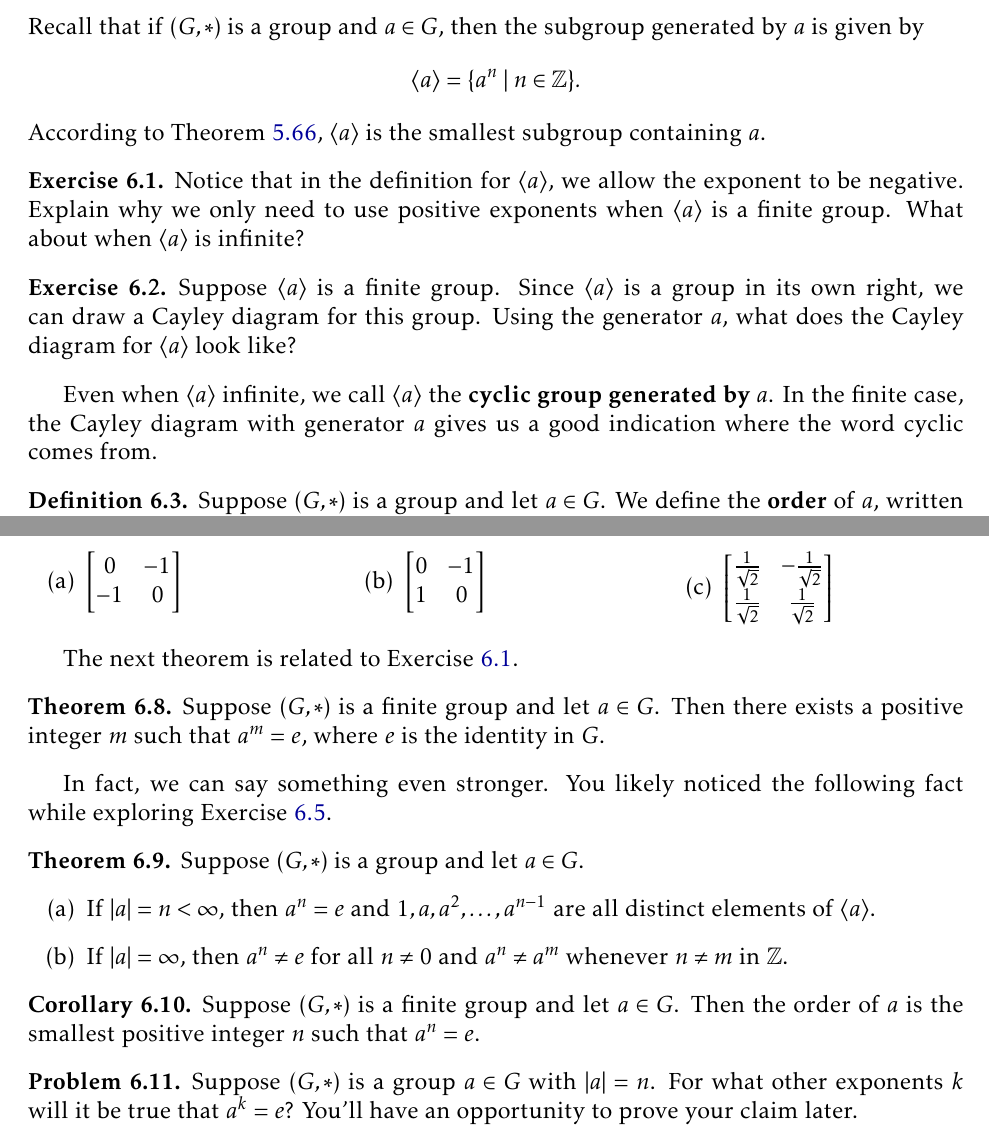
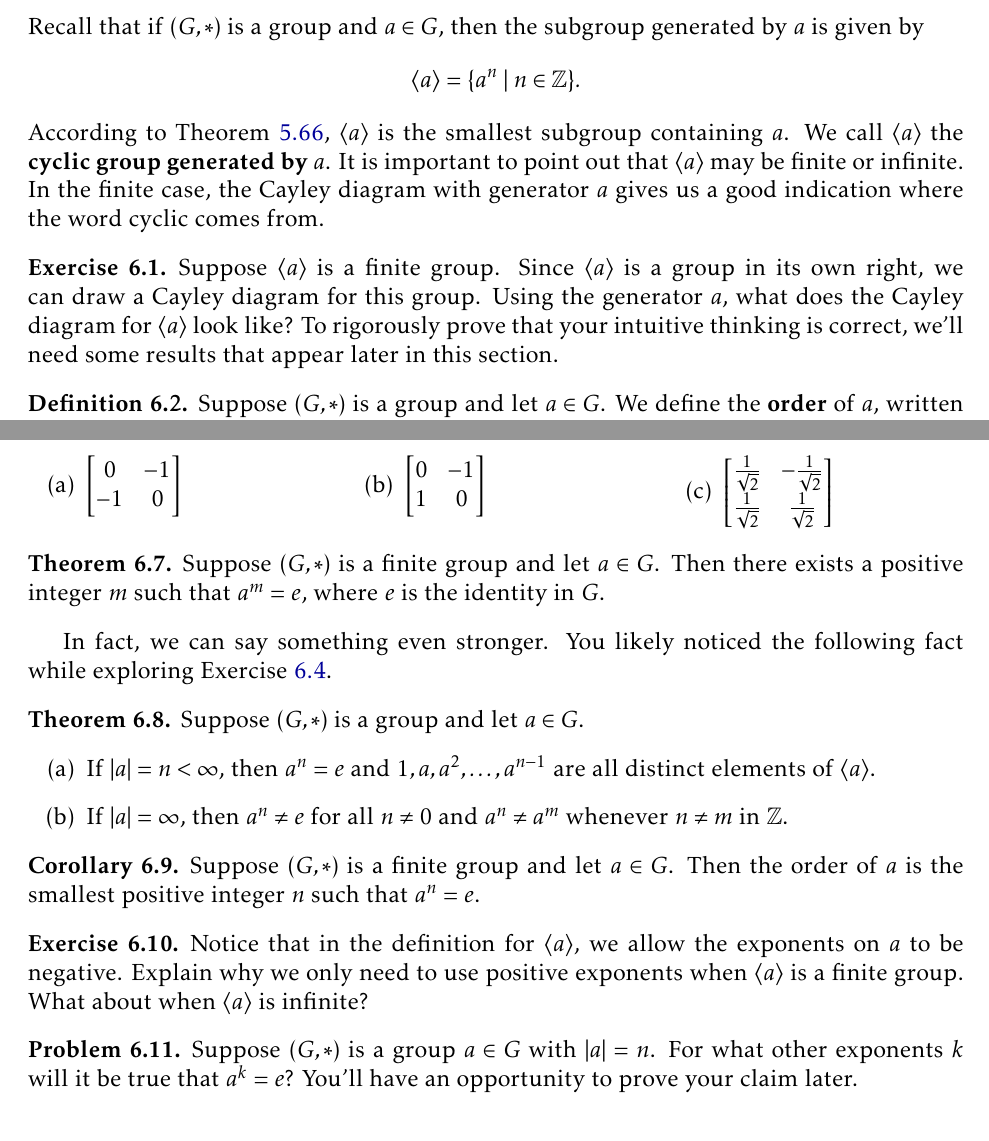
Before and after one commit to dcernst/IBL-AbstractAlgebra, a LaTeX thesis (IBL-AbstractAlgebra.tex, which reads Families.tex): two parts of pages 54 and 55 of 107, joined at a grey line, cut so that both start at the same text. Compiled offline with pdfLaTeX.

Commit message:
Retooling to address issue #28

```diff
--- a/Families.tex
+++ b/Families.tex
@@ -10,17 +10,11 @@ Recall that if $(G,*)$ is a group and $a\in G$, then the subgroup generated by $
 \[
 \langle a\rangle =\{a^n\mid n\in\mathbb{Z}\}.
 \]
-According to Theorem~\ref{thm:smallest_subgroup_containing_S}, $\langle a\rangle$ is the smallest subgroup containing $a$.
-
-\begin{exercise}\label{exer:finite_pos_exps}
-Notice that in the definition for $\langle a\rangle$, we allow the exponent to be negative.  Explain why we only need to use positive exponents when $\langle a\rangle$ is a finite group.  What about when $\langle a\rangle$ is infinite?
-\end{exercise}
+According to Theorem~\ref{thm:smallest_subgroup_containing_S}, $\langle a\rangle$ is the smallest subgroup containing $a$.  We call $\langle a\rangle$ the \textbf{cyclic group generated by $a$}.  It is important to point out that $\langle a\rangle$ may be finite or infinite. In the finite case, the Cayley diagram with generator $a$ gives us a good indication where the word cyclic comes from.
 
 \begin{exercise}
-Suppose $\langle a\rangle$ is a finite group.  Since $\langle a\rangle$ is a group in its own right, we can draw a Cayley diagram for this group.  Using the generator $a$, what does the Cayley diagram for $\langle a\rangle$ look like?
+Suppose $\langle a\rangle$ is a finite group.  Since $\langle a\rangle$ is a group in its own right, we can draw a Cayley diagram for this group.  Using the generator $a$, what does the Cayley diagram for $\langle a\rangle$ look like? To rigorously prove that your intuitive thinking is correct, we'll need some results that appear later in this section.
 \end{exercise}
-
-Even when $\langle a\rangle$ infinite, we call $\langle a\rangle$ the \textbf{cyclic group generated by $a$}.  In the finite case, the Cayley diagram with generator $a$ gives us a good indication where the word cyclic comes from.
 
 \begin{definition}
 Suppose $(G,*)$ is a group and let $a\in G$.  We define the \textbf{order} of $a$, written $|a|$, to be the order of $\langle a\rangle$.  That is,
@@ -67,8 +61,6 @@ Consider the group of invertible $2\times 2$ matrices with real number entries u
 \end{multicols}
 \end{exercise}
 
-The next theorem is related to Exercise~\ref{exer:finite_pos_exps}.
-
 \begin{theorem}
 Suppose $(G,*)$ is a finite group and let $a\in G$.  Then there exists a positive integer $m$ such that $a^m=e$, where $e$ is the identity in $G$.
 \end{theorem}
@@ -86,6 +78,10 @@ Suppose $(G,*)$ is a group and let $a\in G$.
 \begin{corollary}
 Suppose $(G,*)$ is a finite group and let $a\in G$.  Then the order of $a$ is the smallest positive integer $n$ such that $a^n=e$.
 \end{corollary}
+
+\begin{exercise}\label{exer:finite_pos_exps}
+Notice that in the definition for $\langle a\rangle$, we allow the exponents on $a$ to be negative.  Explain why we only need to use positive exponents when $\langle a\rangle$ is a finite group.  What about when $\langle a\rangle$ is infinite?
+\end{exercise}
 
 \begin{problem}\label{prob:MultiplesOfOrder}
 Suppose $(G,*)$ is a group $a\in G$ with $|a|=n$.  For what other exponents $k$ will it be true that $a^k=e$? You'll have an opportunity to prove your claim later.
```
